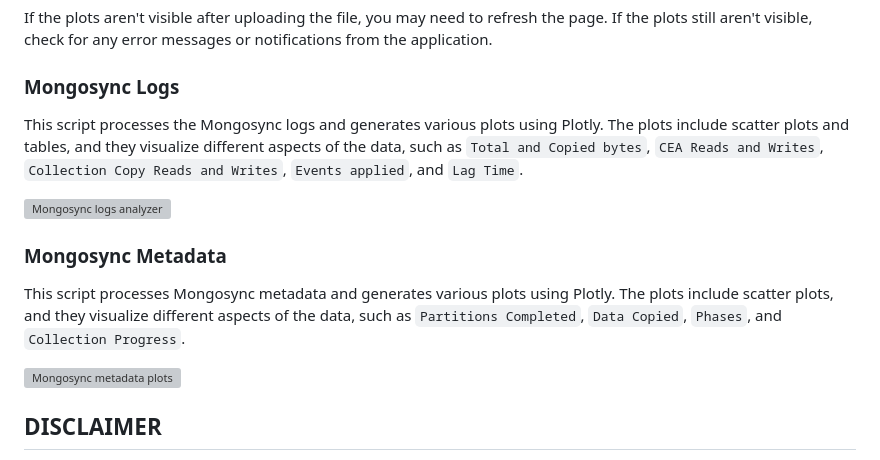
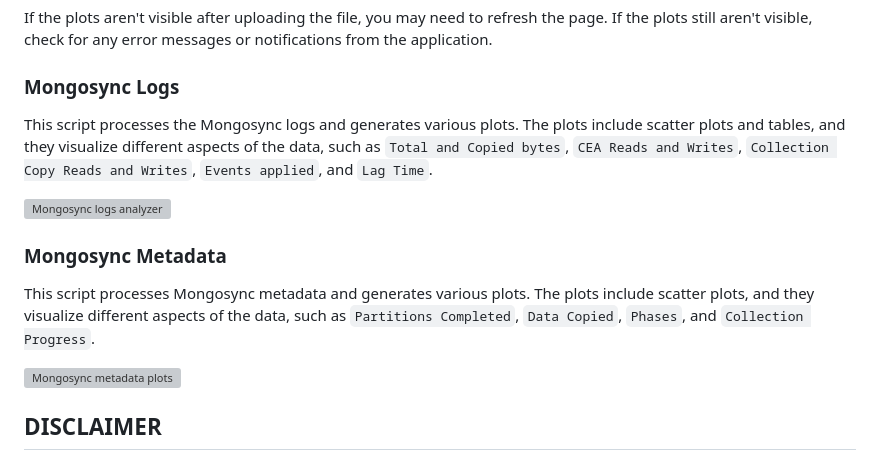
Before and after one commit to mongodb/support-tools, a Markdown page: migration/mongosync_insights/README.md, the part around the change. Drawn GitHub-style; grey boxes are pictures that could not be loaded.

Commit message:
MIGRATION-433

```diff
--- a/migration/mongosync_insights/README.md
+++ b/migration/mongosync_insights/README.md
@@ -48,13 +48,13 @@ If the plots aren't visible after uploading the file, you may need to refresh th
 
 ### Mongosync Logs
 
-This script processes the Mongosync logs and generates various plots using Plotly. The plots include scatter plots and tables, and they visualize different aspects of the data, such as `Total and Copied bytes`, `CEA Reads and Writes`, `Collection Copy Reads and Writes`, `Events applied`, and `Lag Time`.
+This script processes the Mongosync logs and generates various plots. The plots include scatter plots and tables, and they visualize different aspects of the data, such as `Total and Copied bytes`, `CEA Reads and Writes`, `Collection Copy Reads and Writes`, `Events applied`, and `Lag Time`.
 
 ![Mongosync logs analyzer](static/mongosync_log_analyzer.png)
 
 ### Mongosync Metadata
 
-This script processes Mongosync metadata and generates various plots using Plotly. The plots include scatter plots, and they visualize different aspects of the data, such as `Partitions Completed`, `Data Copied`, `Phases`, and `Collection Progress`.
+This script processes Mongosync metadata and generates various plots. The plots include scatter plots, and they visualize different aspects of the data, such as `Partitions Completed`, `Data Copied`, `Phases`, and `Collection Progress`.
 
 ![Mongosync metadata plots](static/mongosync_metadata.png)
 
```
